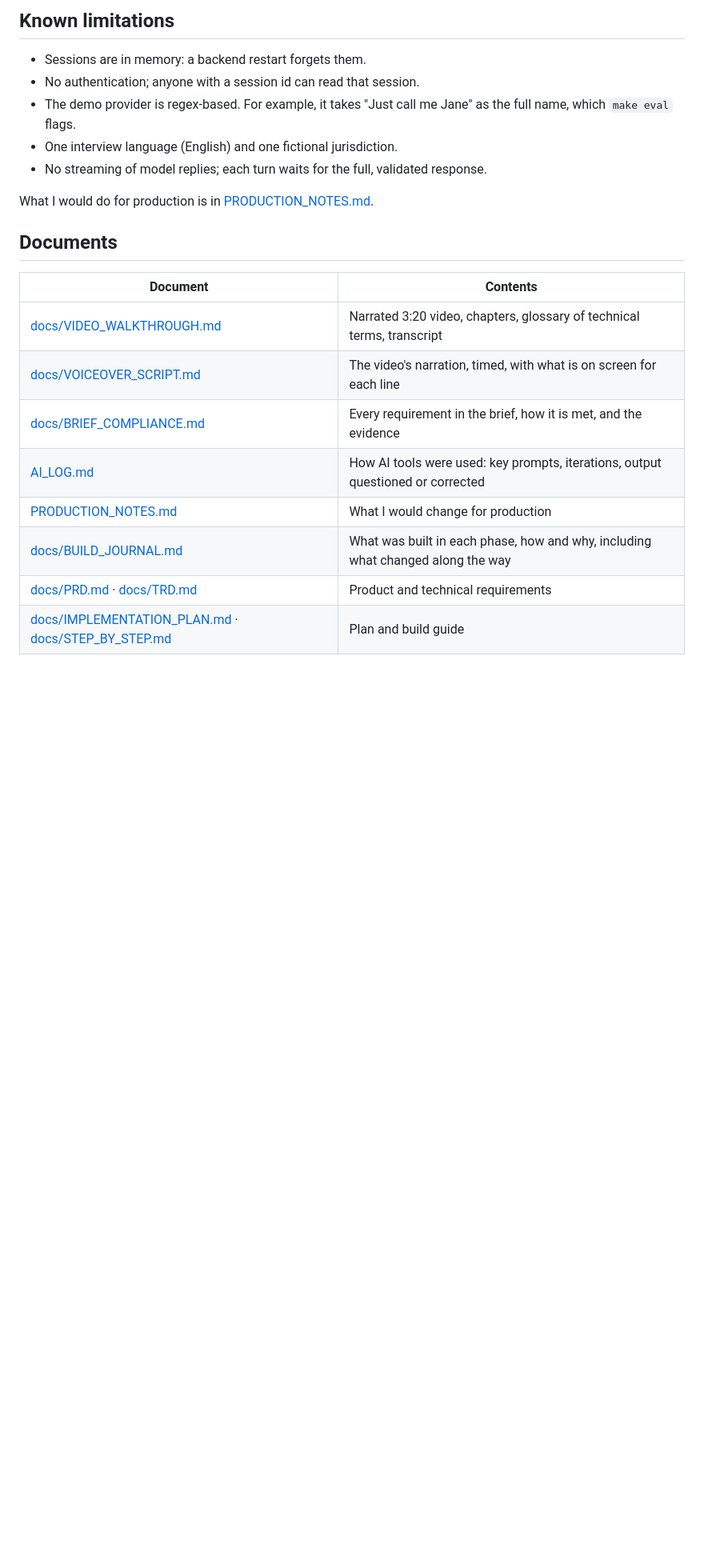
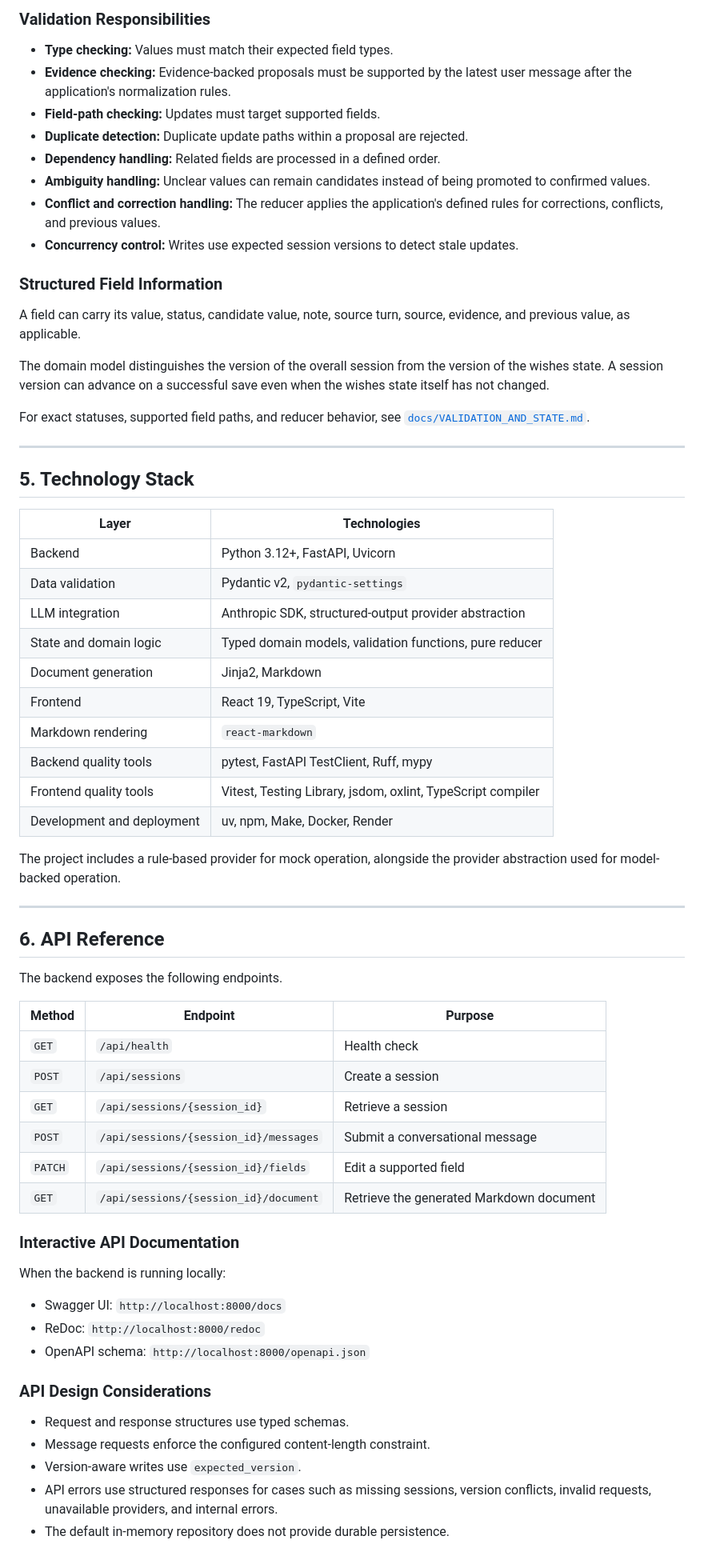
Before and after one commit to sharwil22/sharwil-winup-assignment-final, a Markdown page: README.md, the part around one of its changes. Shown at 80% size. Rendered like a GitHub page; blank space fills up the shorter version.

````diff
--- a/README.md
+++ b/README.md
@@ -154,24 +177,71 @@ docs/          PRD, TRD, plan, step-by-step guide, build journal, screenshots
 ```
 
-## Known limitations
+### Validation Responsibilities
 
-- Sessions are in memory: a backend restart forgets them.
-- No authentication; anyone with a session id can read that session.
-- The demo provider is regex-based. For example, it takes "Just call me Jane" as the full name, which `make eval` flags.
-- One interview language (English) and one fictional jurisdiction.
-- No streaming of model replies; each turn waits for the full, validated response.
+- **Type checking:** Values must match their expected field types.
+- **Evidence checking:** Evidence-backed proposals must be supported by the latest user message after the application's normalization rules.
+- **Field-path checking:** Updates must target supported fields.
+- **Duplicate detection:** Duplicate update paths within a proposal are rejected.
+- **Dependency handling:** Related fields are processed in a defined order.
+- **Ambiguity handling:** Unclear values can remain candidates instead of being promoted to confirmed values.
+- **Conflict and correction handling:** The reducer applies the application's defined rules for corrections, conflicts, and previous values.
+- **Concurrency control:** Writes use expected session versions to detect stale updates.
 
-What I would do for production is in [PRODUCTION_NOTES.md](PRODUCTION_NOTES.md).
+### Structured Field Information
 
-## Documents
+A field can carry its value, status, candidate value, note, source turn, source, evidence, and previous value, as applicable.
 
-| Document | Contents |
-| --- | --- |
-| [docs/VIDEO_WALKTHROUGH.md](docs/VIDEO_WALKTHROUGH.md) | Narrated 3:20 video, chapters, glossary of technical terms, transcript |
-| [docs/VOICEOVER_SCRIPT.md](docs/VOICEOVER_SCRIPT.md) | The video's narration, timed, with what is on screen for each line |
-| [docs/BRIEF_COMPLIANCE.md](docs/BRIEF_COMPLIANCE.md) | Every requirement in the brief, how it is met, and the evidence |
-| [AI_LOG.md](AI_LOG.md) | How AI tools were used: key prompts, iterations, output questioned or corrected |
-| [PRODUCTION_NOTES.md](PRODUCTION_NOTES.md) | What I would change for production |
-| [docs/BUILD_JOURNAL.md](docs/BUILD_JOURNAL.md) | What was built in each phase, how and why, including what changed along the way |
-| [docs/PRD.md](docs/PRD.md) · [docs/TRD.md](docs/TRD.md) | Product and technical requirements |
-| [docs/IMPLEMENTATION_PLAN.md](docs/IMPLEMENTATION_PLAN.md) · [docs/STEP_BY_STEP.md](docs/STEP_BY_STEP.md) | Plan and build guide |
+The domain model distinguishes the version of the overall session from the version of the wishes state. A session version can advance on a successful save even when the wishes state itself has not changed.
+
+For exact statuses, supported field paths, and reducer behavior, see [`docs/VALIDATION_AND_STATE.md`](docs/VALIDATION_AND_STATE.md).
+
+---
+
+## 5. Technology Stack
+
+| Layer | Technologies |
+|---|---|
+| Backend | Python 3.12+, FastAPI, Uvicorn |
+| Data validation | Pydantic v2, `pydantic-settings` |
+| LLM integration | Anthropic SDK, structured-output provider abstraction |
+| State and domain logic | Typed domain models, validation functions, pure reducer |
+| Document generation | Jinja2, Markdown |
+| Frontend | React 19, TypeScript, Vite |
+| Markdown rendering | `react-markdown` |
+| Backend quality tools | pytest, FastAPI TestClient, Ruff, mypy |
+| Frontend quality tools | Vitest, Testing Library, jsdom, oxlint, TypeScript compiler |
+| Development and deployment | uv, npm, Make, Docker, Render |
+
+The project includes a rule-based provider for mock operation, alongside the provider abstraction used for model-backed operation.
+
+---
+
+## 6. API Reference
+
+The backend exposes the following endpoints.
+
+| Method | Endpoint | Purpose |
+|---|---|---|
+| `GET` | `/api/health` | Health check |
+| `POST` | `/api/sessions` | Create a session |
+| `GET` | `/api/sessions/{session_id}` | Retrieve a session |
+| `POST` | `/api/sessions/{session_id}/messages` | Submit a conversational message |
+| `PATCH` | `/api/sessions/{session_id}/fields` | Edit a supported field |
+| `GET` | `/api/sessions/{session_id}/document` | Retrieve the generated Markdown document |
+
+### Interactive API Documentation
+
+When the backend is running locally:
+
+- Swagger UI: `http://localhost:8000/docs`
+- ReDoc: `http://localhost:8000/redoc`
+- OpenAPI schema: `http://localhost:8000/openapi.json`
+
+### API Design Considerations
+
+- Request and response structures use typed schemas.
+- Message requests enforce the configured content-length constraint.
+- Version-aware writes use `expected_version`.
+- API errors use structured responses for cases such as missing sessions, version conflicts, invalid requests, unavailable providers, and internal errors.
+- The default in-memory repository does not provide durable persistence.
+
````
Also changed, not shown: other parts of README.md (+283 -122 lines).
